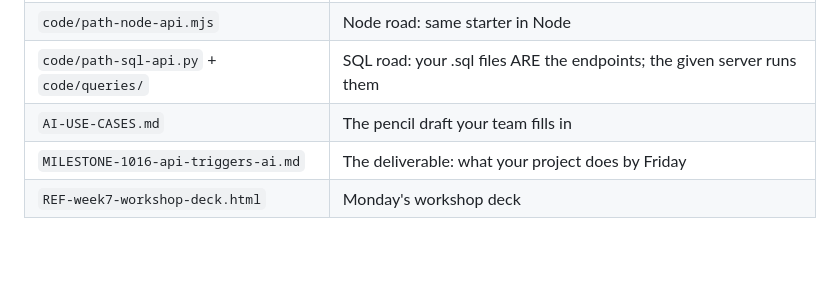
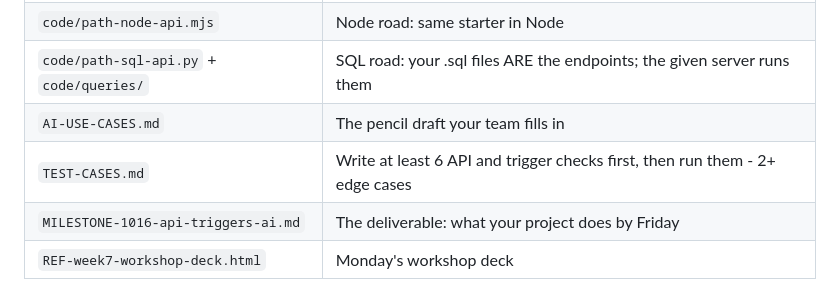
Before and after one commit to icstars-milwaukee/week07-api-triggers-ai, a Markdown page: README.md, the part around the change. Rendered like a GitHub page; blank space fills up the shorter version.

Commit message:
List the QA deliverable in the kit table

```diff
--- a/README.md
+++ b/README.md
@@ -32,6 +32,7 @@ see it — but every screen, alert, and AI answer runs through it.
 | `code/path-node-api.mjs` | Node road: same starter in Node |
 | `code/path-sql-api.py` + `code/queries/` | SQL road: your .sql files ARE the endpoints; the given server runs them |
 | `AI-USE-CASES.md` | The pencil draft your team fills in |
+| `TEST-CASES.md` | Write at least 6 API and trigger checks first, then run them - 2+ edge cases |
 | `MILESTONE-1016-api-triggers-ai.md` | The deliverable: what your project does by Friday |
 | `REF-week7-workshop-deck.html` | Monday's workshop deck |
 
```
